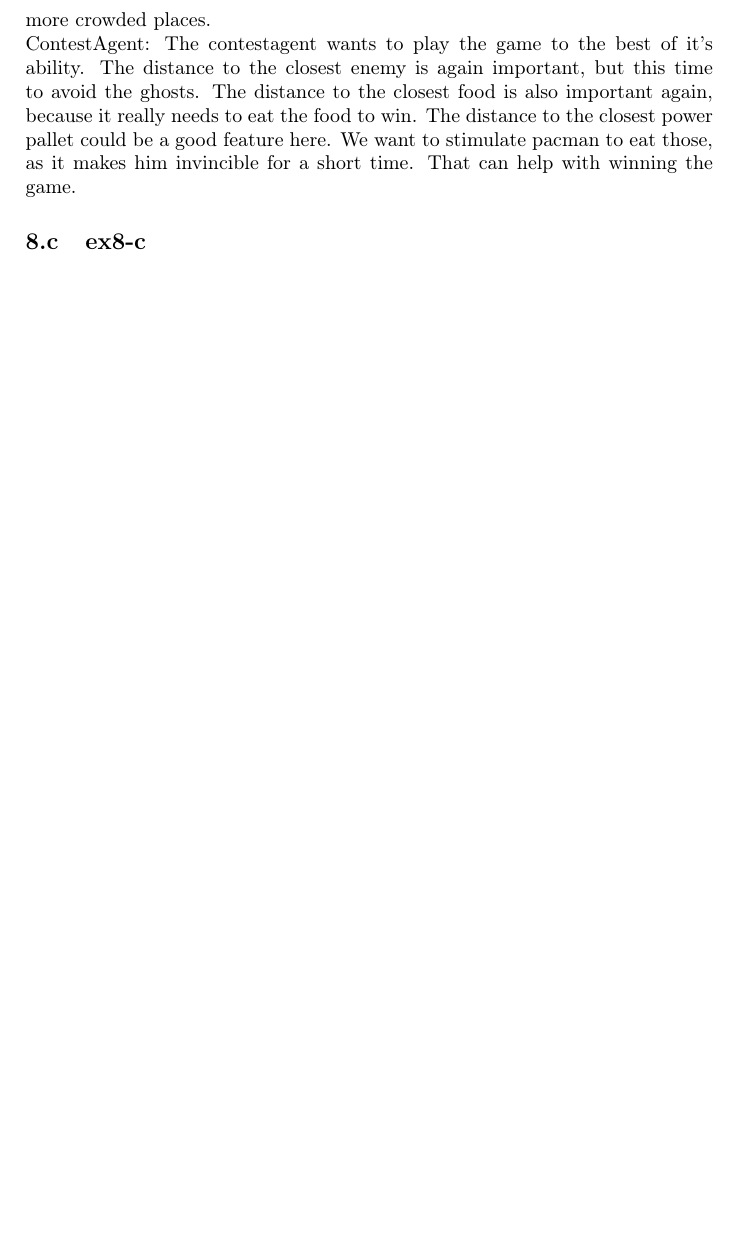
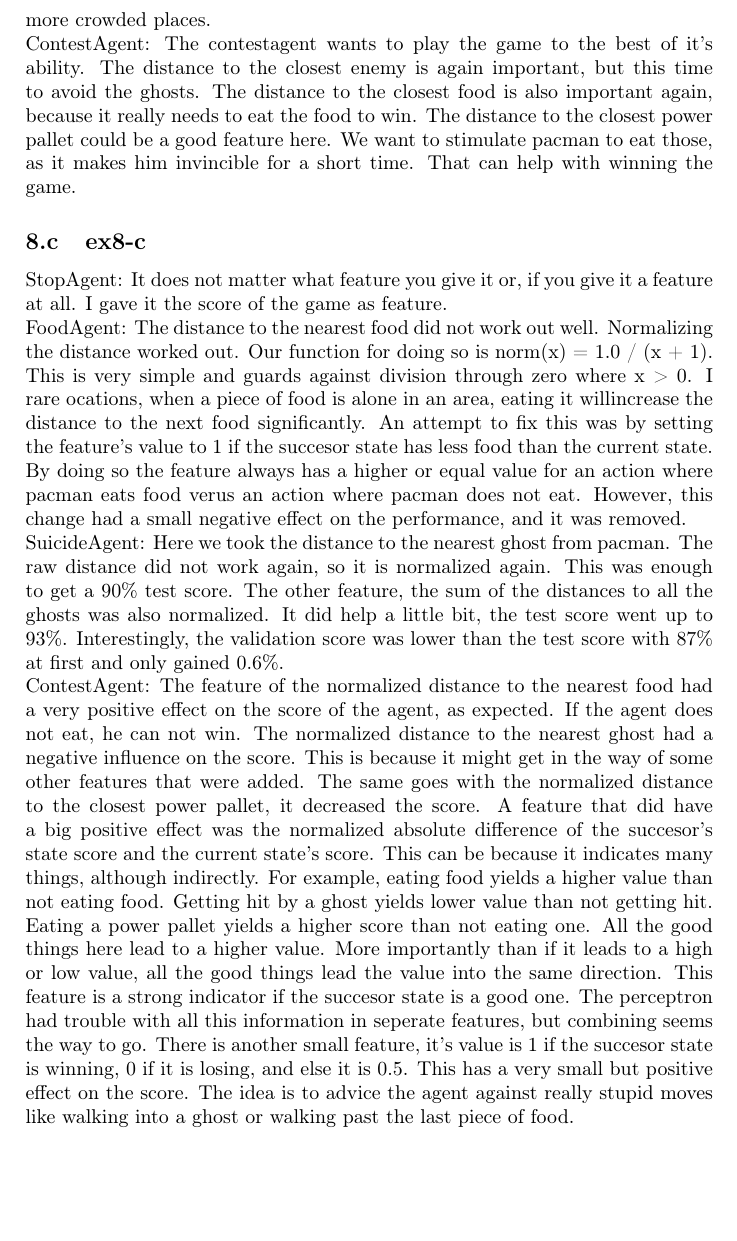
Before and after one commit to codybloemhard/UU_KI, a LaTeX document (projectC/documents/report.tex, which reads projectC/documents/partials/exercise8.tex): part of page 9 of 9 before the commit and part of page 9 of 10 after it, cut so that both start at the same text, the shorter picture padded with empty space. Compiled offline with pdfLaTeX.

Commit message:
Most of ex 8 done, polishing todo

```diff
--- a/projectC/documents/partials/exercise8.tex
+++ b/projectC/documents/partials/exercise8.tex
@@ -7,3 +7,7 @@ FoodAgent: The foodagent just wants to eat food. The distance to the closest foo
 SuicideAgent: The suicideagent just wants to crash into a ghost to die. The distance to the closest ghost can be a helpful feature. It can again optimise for a low value and learn to move into the ghost. There is a better chance of getting killed if the agent is in a area with multiple ghosts. By adding the feature of the sum of the distances to the ghosts could help the agent to have a bias towards more crowded places. \\
 ContestAgent: The contestagent wants to play the game to the best of it's ability. The distance to the closest enemy is again important, but this time to avoid the ghosts. The distance to the closest food is also important again, because it really needs to eat the food to win. The distance to the closest power pallet could be a good feature here. We want to stimulate pacman to eat those, as it makes him invincible for a short time. That can help with winning the game.
 \subsection{ex8-c}
+StopAgent: It does not matter what feature you give it or, if you give it a feature at all. I gave it the score of the game as feature. \\
+FoodAgent: The distance to the nearest food did not work out well. Normalizing the distance worked out. Our function for doing so is norm(x) = 1.0 / (x + 1). This is very simple and guards against division through zero where x > 0. I rare ocations, when a piece of food is alone in an area, eating it willincrease the distance to the next food significantly. An attempt to fix this was by setting the feature's value to 1 if the succesor state has less food than the current state. By doing so the feature always has a higher or equal value for an action where pacman eats food verus an action where pacman does not eat. However, this change had a small negative effect on the performance, and it was removed. \\
+SuicideAgent: Here we took the distance to the nearest ghost from pacman. The raw distance did not work again, so it is normalized again. This was enough to get a 90\% test score. The other feature, the sum of the distances to all the ghosts was also normalized. It did help a little bit, the test score went up to 93\%. Interestingly, the validation score was lower than the test score with 87\% at first and only gained 0.6\%. \\
+ContestAgent: The feature of the normalized distance to the nearest food had a very positive effect on the score of the agent, as expected. If the agent does not eat, he can not win. The normalized distance to the nearest ghost had a negative influence on the score. This is because it might get in the way of some other features that were added. The same goes with the normalized distance to the closest power pallet, it decreased the score. A feature that did have a big positive effect was the normalized absolute difference of the succesor's state score and the current state's score. This can be because it indicates many things, although indirectly. For example, eating food yields a higher value than not eating food. Getting hit by a ghost yields lower value than not getting hit. Eating a power pallet yields a higher score than not eating one. All the good things here lead to a higher value. More importantly than if it leads to a high or low value, all the good things lead the value into the same direction. This feature is a strong indicator if the succesor state is a good one. The perceptron had trouble with all this information in seperate features, but combining seems the way to go. There is another small feature, it's value is 1 if the succesor state is winning, 0 if it is losing, and else it is 0.5. This has a very small but positive effect on the score. The idea is to advice the agent against really stupid moves like walking into a ghost or walking past the last piece of food.
```
Also changed, not shown: projectC/documents/report.pdf, 1 other file.
